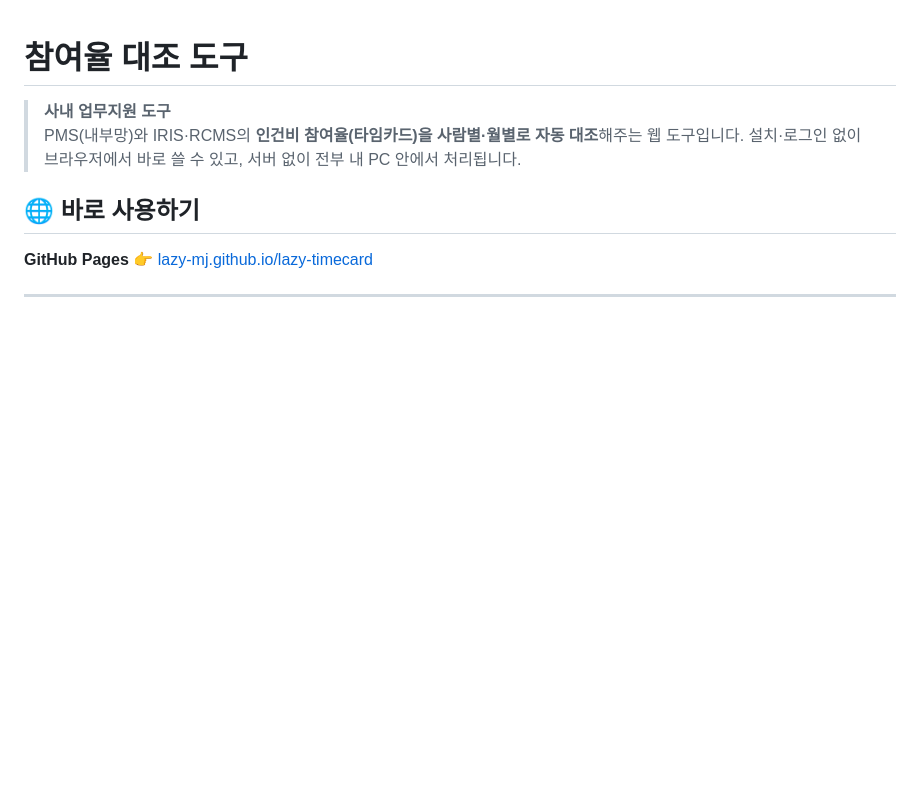
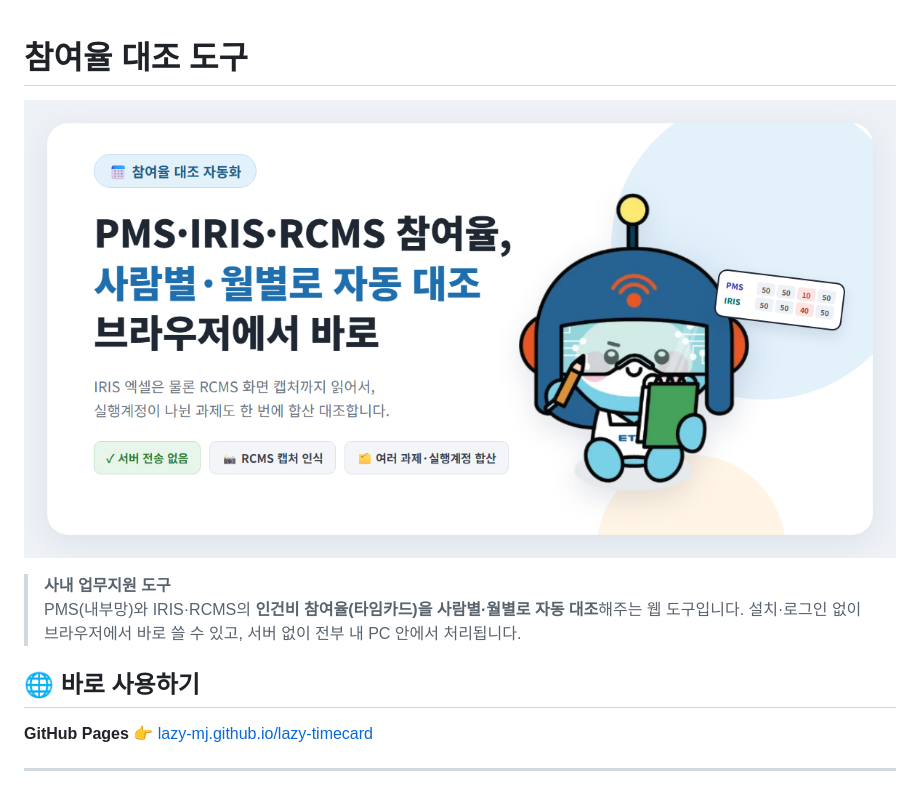
Before and after one commit to lazy-mj/lazy-timecard, a Markdown page: README.md, the part around the change. Drawn GitHub-style; pictures changed too: assets/readme_thumbnail.png (added); blank space fills up the shorter version.

Commit message:
README 썸네일 추가 (정산·빌스플릿과 같은 틀, ETRI 캐릭터)
Co-Authored-By: Claude Opus 5.5 <noreply@anthropic.com>

```diff
--- a/README.md
+++ b/README.md
@@ -1,4 +1,5 @@
 # 참여율 대조 도구
+   ![참여율 대조 도구](./assets/readme_thumbnail.png)
 
 > **사내 업무지원 도구**\
 PMS(내부망)와 IRIS·RCMS의 **인건비 참여율(타임카드)을 사람별·월별로 자동 대조**해주는 웹 도구입니다.
```
